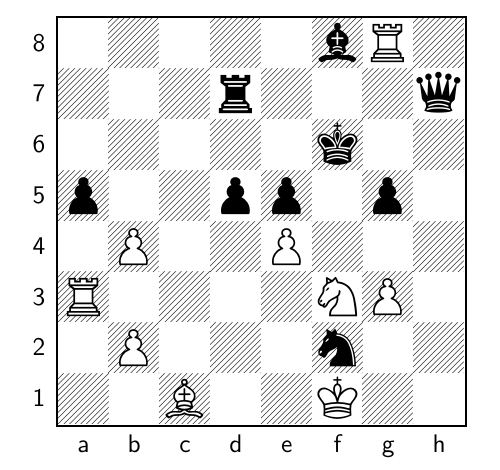
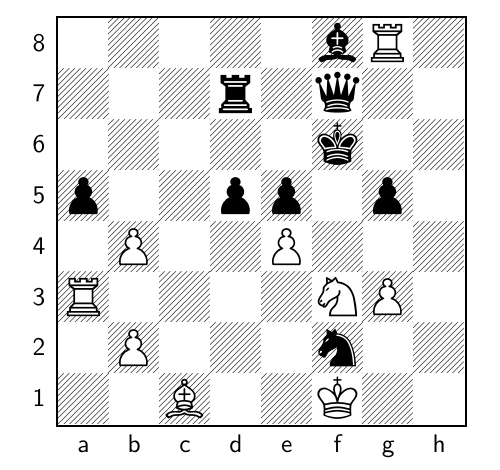
Before and after one commit to TomCasavant/latex-chess, a LaTeX document (default_filepath.tex): part of the page, cut so that both start at the same text. Compiled offline with pdfLaTeX.

Commit message:
[automated] Regenerate text/pdf for chessboard

```diff
--- a/default_filepath.tex
+++ b/default_filepath.tex
@@ -13,6 +13,6 @@
 \normalsize%
 \setchessboard{showmover=false}%
 \newgame%
-\fenboard{5bR1/3r3q/5k2/p2pp1p1/1P2P3/R4NP1/1P3n2/2B2K2 b - - 4 36}%
+\fenboard{5bR1/3r1q2/5k2/p2pp1p1/1P2P3/R4NP1/1P3n2/2B2K2 w - - 5 37}%
 \chessboard%
 \end{document}
```
Also changed, not shown: chessboard_display.pdf.
